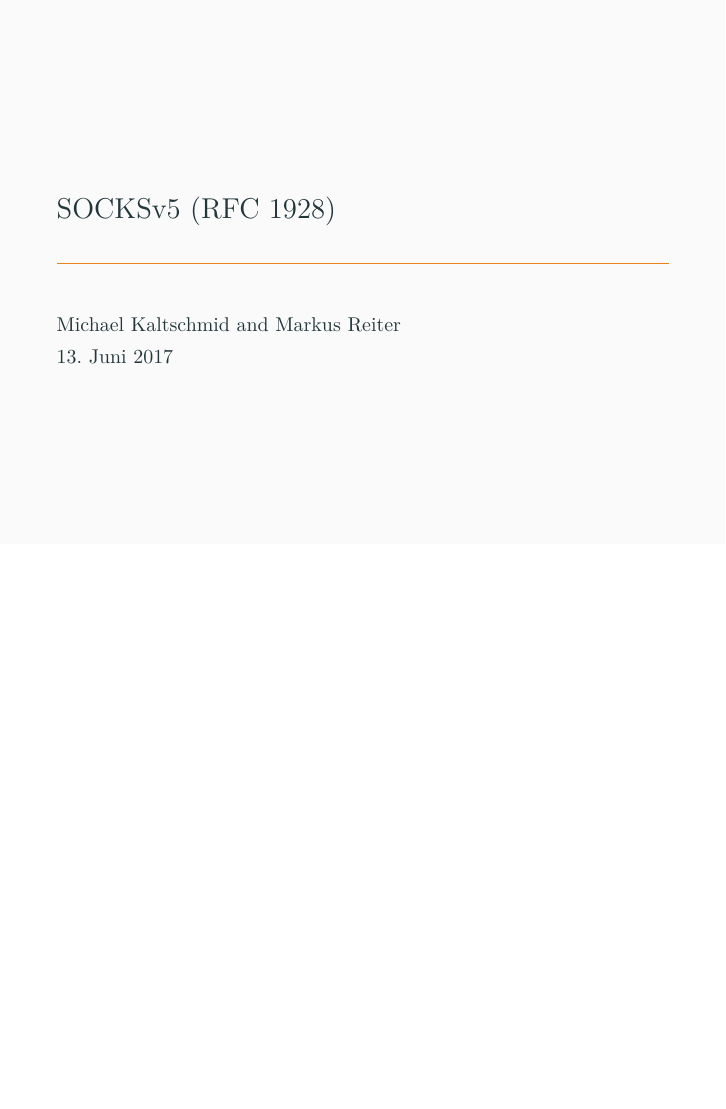
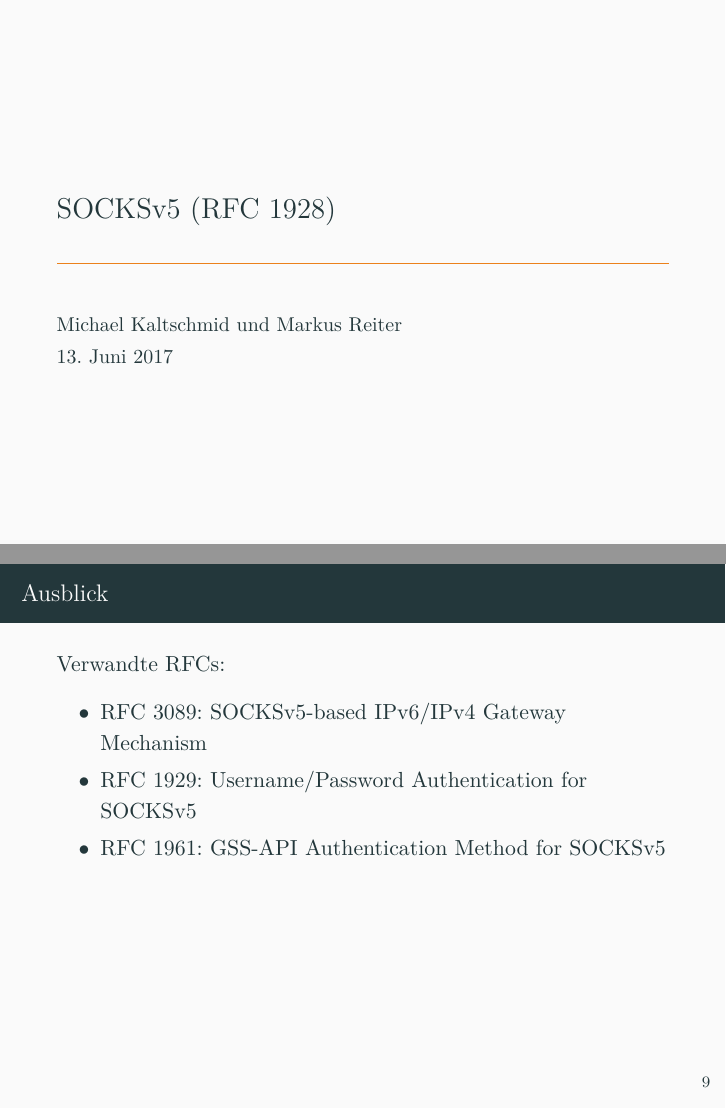
Before and after one commit to reitermarkus/rnit, LaTeX slides (socks-v5/socks-v5.tex): page 1 of 9 before the commit and pages 1 and 10 of 10 after it, the two joined at a grey line, the shorter picture padded with empty space. Compiled offline with XeLaTeX; a missing font is replaced by an installed copy or a similar font.

Commit message:
Add related RFCs.

```diff
--- a/socks-v5/socks-v5.tex
+++ b/socks-v5/socks-v5.tex
@@ -20,7 +20,7 @@
 \usepackage[export]{adjustbox}
 
 \title{SOCKSv5 (RFC 1928)}
-\author{Michael Kaltschmid and Markus Reiter}
+\author{Michael Kaltschmid und Markus Reiter}
 \date{\printdate{2017-06-13}}
 
 \usepackage{ragged2e}
@@ -183,4 +183,14 @@
 		Verwendbar mit sicherer / stärkerer Authentifizierung
   	\end{itemize}
   \end{frame}
+
+  \begin{frame}{Ausblick}
+    Verwandte RFCs:
+
+    \begin{itemize}
+      \item RFC 3089: SOCKSv5-based IPv6/IPv4 Gateway Mechanism
+      \item RFC 1929: Username/Password Authentication for SOCKSv5
+      \item RFC 1961: GSS-API Authentication Method for SOCKSv5
+    \end{itemize}
+  \end{frame}
 \end{document}
```
